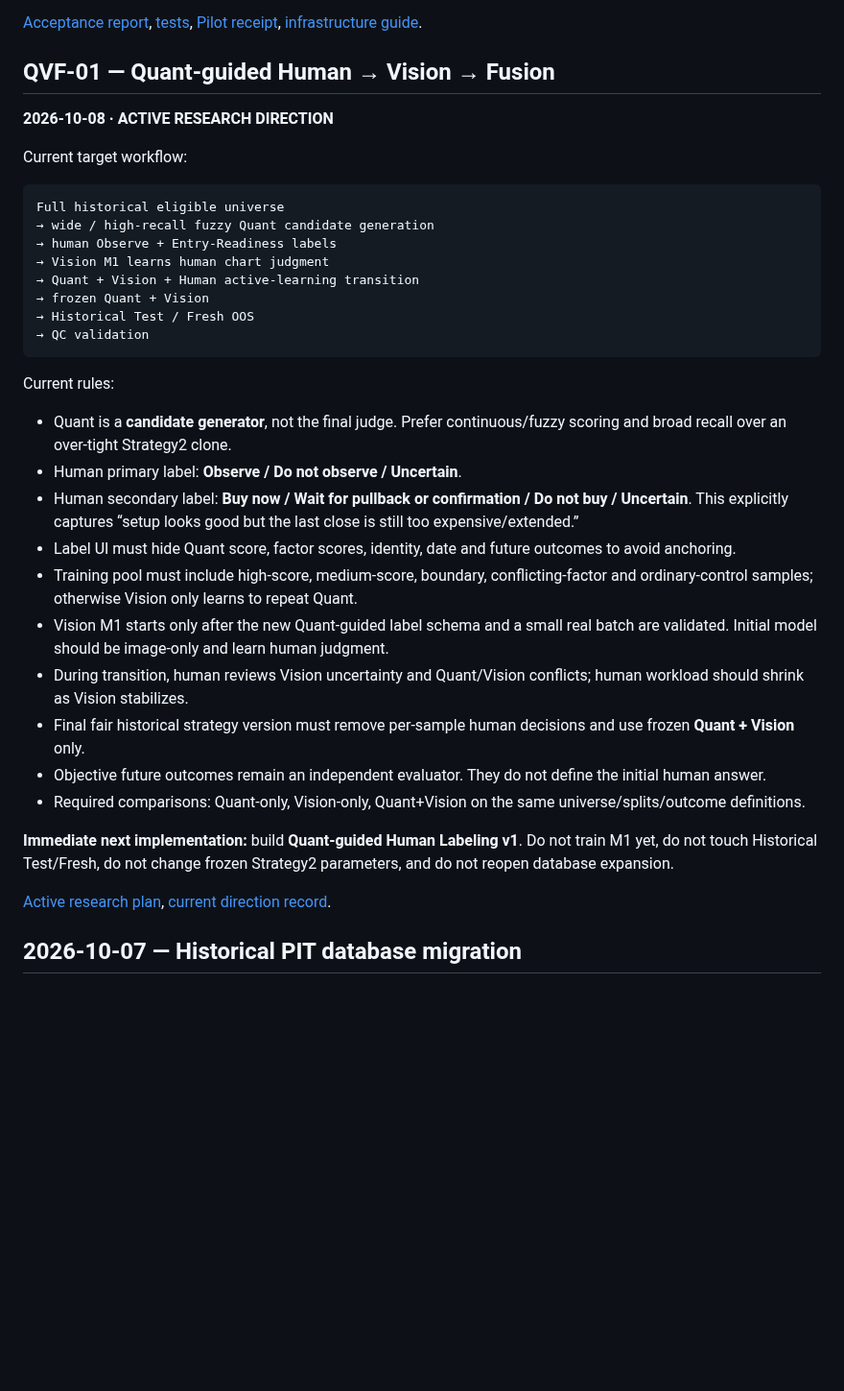
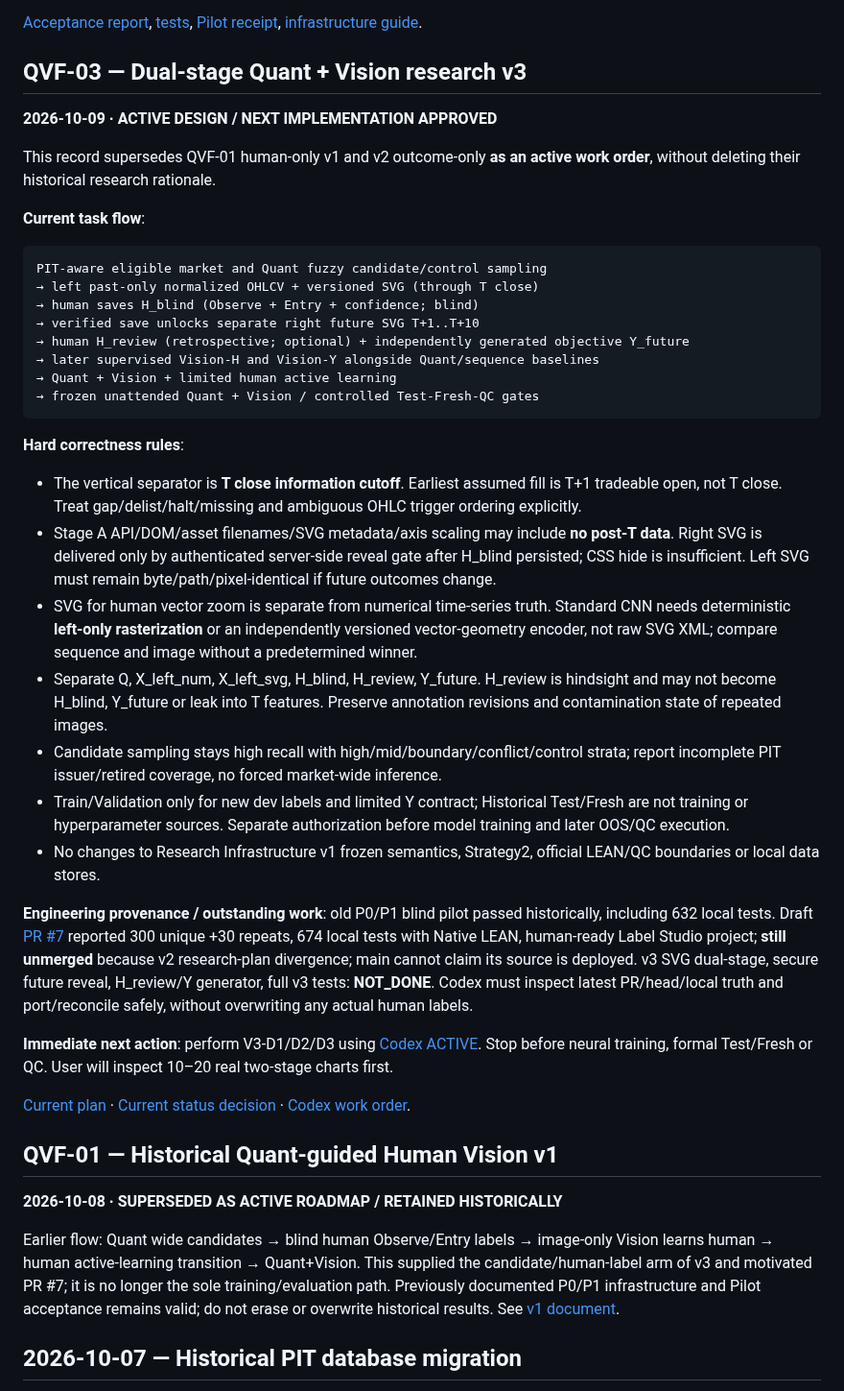
Before and after one commit to zhoushuming073-cell/stock-radar, a Markdown page: reports/journey-2026-09-30-0651-📌当前总账.md, the part around one of its changes. Shown at 96% size. Drawn GitHub-style; blank space fills up the shorter version.

Commit message:
Set v3 as sole canonical current research route

````diff
--- a/reports/journey-2026-09-30-0651-📌当前总账.md
+++ b/reports/journey-2026-09-30-0651-📌当前总账.md
@@ -56,39 +57,45 @@ When this file conflicts with an older dated journey document, this file is auth
 
 [Acceptance report](acceptance/vision-p0-p1-pilot-acceptance-2026-10-08.md), [tests](evidence/vision-p0-p1-tests-2026-10-08.json), [Pilot receipt](evidence/vision-p0-p1-pilot-2026-10-08.json), [infrastructure guide](../docs/VISION_LABELING_INFRASTRUCTURE.md).
 
-## QVF-01 — Quant-guided Human → Vision → Fusion
+## QVF-03 — Dual-stage Quant + Vision research v3
 
-**2026-10-08 · ACTIVE RESEARCH DIRECTION**
+**2026-10-09 · ACTIVE DESIGN / NEXT IMPLEMENTATION APPROVED**
 
-Current target workflow:
+This record supersedes QVF-01 human-only v1 and v2 outcome-only **as an active work order**, without deleting their historical research rationale.
+
+**Current task flow**:
 
 ```text
-Full historical eligible universe
-→ wide / high-recall fuzzy Quant candidate generation
-→ human Observe + Entry-Readiness labels
-→ Vision M1 learns human chart judgment
-→ Quant + Vision + Human active-learning transition
-→ frozen Quant + Vision
-→ Historical Test / Fresh OOS
-→ QC validation
+PIT-aware eligible market and Quant fuzzy candidate/control sampling
+→ left past-only normalized OHLCV + versioned SVG (through T close)
+→ human saves H_blind (Observe + Entry + confidence; blind)
+→ verified save unlocks separate right future SVG T+1..T+10
+→ human H_review (retrospective; optional) + independently generated objective Y_future
+→ later supervised Vision-H and Vision-Y alongside Quant/sequence baselines
+→ Quant + Vision + limited human active learning
+→ frozen unattended Quant + Vision / controlled Test-Fresh-QC gates
 ```
 
-Current rules:
+**Hard correctness rules**:
+- The vertical separator is **T close information cutoff**. Earliest assumed fill is T+1 tradeable open, not T close. Treat gap/delist/halt/missing and ambiguous OHLC trigger ordering explicitly.
+- Stage A API/DOM/asset filenames/SVG metadata/axis scaling may include **no post-T data**. Right SVG is delivered only by authenticated server-side reveal gate after H_blind persisted; CSS hide is insufficient. Left SVG must remain byte/path/pixel-identical if future outcomes change.
+- SVG for human vector zoom is separate from numerical time-series truth. Standard CNN needs deterministic **left-only rasterization** or an independently versioned vector-geometry encoder, not raw SVG XML; compare sequence and image without a predetermined winner.
+- Separate Q, X_left_num, X_left_svg, H_blind, H_review, Y_future. H_review is hindsight and may not become H_blind, Y_future or leak into T features. Preserve annotation revisions and contamination state of repeated images.
+- Candidate sampling stays high recall with high/mid/boundary/conflict/control strata; report incomplete PIT issuer/retired coverage, no forced market-wide inference.
+- Train/Validation only for new dev labels and limited Y contract; Historical Test/Fresh are not training or hyperparameter sources. Separate authorization before model training and later OOS/QC execution.
+- No changes to Research Infrastructure v1 frozen semantics, Strategy2, official LEAN/QC boundaries or local data stores.
 
-- Quant is a **candidate generator**, not the final judge. Prefer continuous/fuzzy scoring and broad recall over an over-tight Strategy2 clone.
-- Human primary label: **Observe / Do not observe / Uncertain**.
-- Human secondary label: **Buy now / Wait for pullback or confirmation / Do not buy / Uncertain**. This explicitly captures “setup looks good but the last close is still too expensive/extended.”
-- Label UI must hide Quant score, factor scores, identity, date and future outcomes to avoid anchoring.
-- Training pool must include high-score, medium-score, boundary, conflicting-factor and ordinary-control samples; otherwise Vision only learns to repeat Quant.
-- Vision M1 starts only after the new Quant-guided label schema and a small real batch are validated. Initial model should be image-only and learn human judgment.
-- During transition, human reviews Vision uncertainty and Quant/Vision conflicts; human workload should shrink as Vision stabilizes.
-- Final fair historical strategy version must remove per-sample human decisions and use frozen **Quant + Vision** only.
-- Objective future outcomes remain an independent evaluator. They do not define the initial human answer.
-- Required comparisons: Quant-only, Vision-only, Quant+Vision on the same universe/splits/outcome definitions.
+**Engineering provenance / outstanding work**: old P0/P1 blind pilot passed historically, including 632 local tests. Draft [PR #7](https://github.com/zhoushuming073-cell/stock-radar/pull/7) reported 300 unique +30 repeats, 674 local tests with Native LEAN, human-ready Label Studio project; **still unmerged** because v2 research-plan divergence; main cannot claim its source is deployed. v3 SVG dual-stage, secure future reveal, H_review/Y generator, full v3 tests: **NOT_DONE**. Codex must inspect latest PR/head/local truth and port/reconcile safely, without overwriting any actual human labels.
 
-**Immediate next implementation:** build **Quant-guided Human Labeling v1**. Do not train M1 yet, do not touch Historical Test/Fresh, do not change frozen Strategy2 parameters, and do not reopen database expansion.
+**Immediate next action**: perform V3-D1/D2/D3 using [Codex ACTIVE](../codex/tasks/ACTIVE.md). Stop before neural training, formal Test/Fresh or QC. User will inspect 10–20 real two-stage charts first.
 
-[Active research plan](../docs/QUANT_VISION_FUSION_RESEARCH_PLAN.md), [current direction record](current/quant-vision-fusion-direction-2026-10-08.md).
+[Current plan](../docs/QUANT_VISION_DUAL_STAGE_RESEARCH_PLAN.md) · [Current status decision](current/quant-vision-dual-stage-direction-2026-10-09.md) · [Codex work order](../codex/tasks/2026-10-09-dual-stage-quant-vision-v3.md).
+
+## QVF-01 — Historical Quant-guided Human Vision v1
+
+**2026-10-08 · SUPERSEDED AS ACTIVE ROADMAP / RETAINED HISTORICALLY**
+
+Earlier flow: Quant wide candidates → blind human Observe/Entry labels → image-only Vision learns human → human active-learning transition → Quant+Vision. This supplied the candidate/human-label arm of v3 and motivated PR #7; it is no longer the sole training/evaluation path. Previously documented P0/P1 infrastructure and Pilot acceptance remains valid; do not erase or overwrite historical results. See [v1 document](../docs/QUANT_VISION_FUSION_RESEARCH_PLAN.md).
 
 ## 2026-10-07 — Historical PIT database migration
 
````
Also changed, not shown: other parts of reports/journey-2026-09-30-0651-📌当前总账.md (+2 -1 lines).
